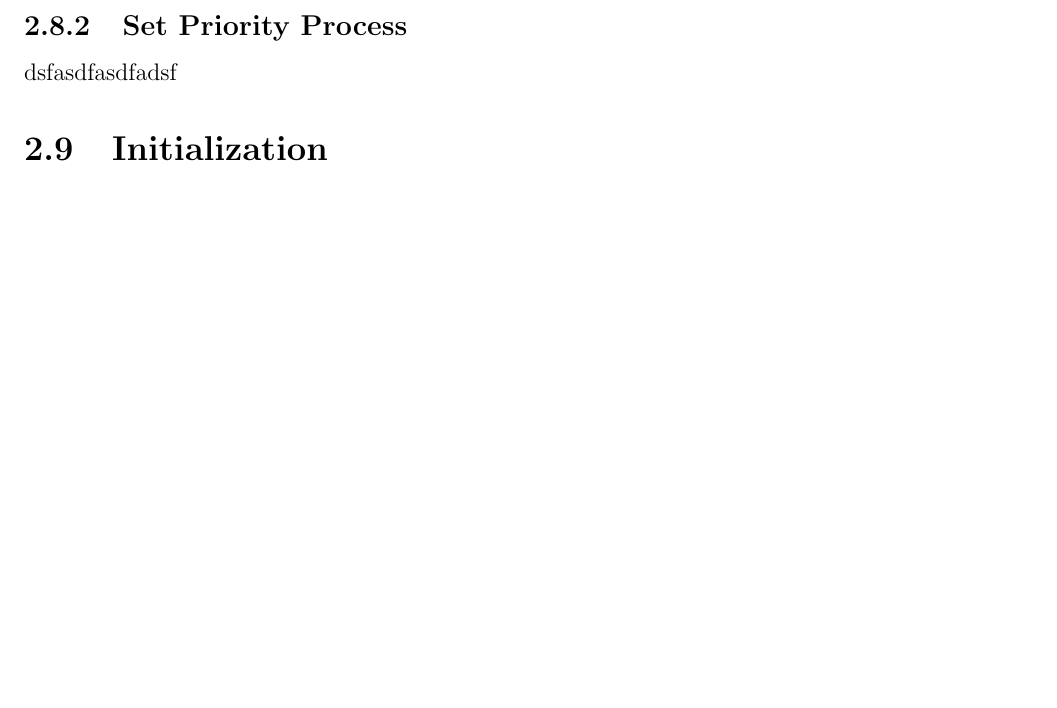
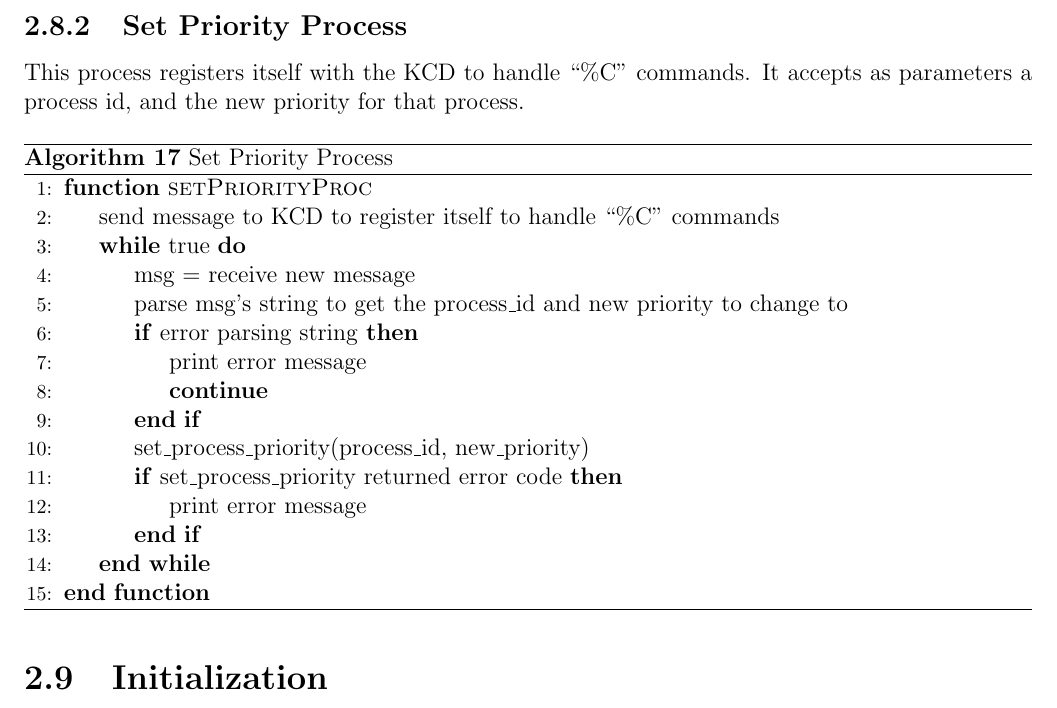
Before and after one commit to clemmy/SE350, a LaTeX document (report/report.tex): part of page 19 of 23, cut so that both start at the same text, the shorter picture padded with empty space. Compiled offline with pdfLaTeX.

Commit message:
Added set priority process section

```diff
--- a/report/report.tex
+++ b/report/report.tex
@@ -590,7 +590,31 @@ This process receives messages to reset, start at a specified time, and stop the
 
 \subsection{Set Priority Process}
 
-dsfasdfasdfadsf
+This process registers itself with the KCD to handle ``\%C'' commands. It accepts as parameters a process id, and the new priority for that process.
+
+\begin{algorithm}[H]
+	\caption{Set Priority Process}
+	\begin{algorithmic}[1]
+	  \Function{setPriorityProc}{}
+	  	\State send message to KCD to register itself to handle ``\%C'' commands
+
+	  	\While{true}
+	  		\State msg = receive new message
+	  		\State parse msg's string to get the process_id and new priority to change to
+	  		\If{error parsing string}
+	  			\State print error message
+	  			\State \textbf{continue}
+	  		\EndIf
+
+	  		\State set_process_priority(process_id, new_priority)
+	  		\If{set_process_priority returned error code}
+	  			\State print error message
+	  		\EndIf
+	  	\EndWhile
+	  \EndFunction
+	\end{algorithmic}
+\end{algorithm}
+
 
 % David - I don't think it's necessary to talk about stress tests
 % \subsection{Stress Test Processes}
```
Also changed, not shown: report/report.pdf.
